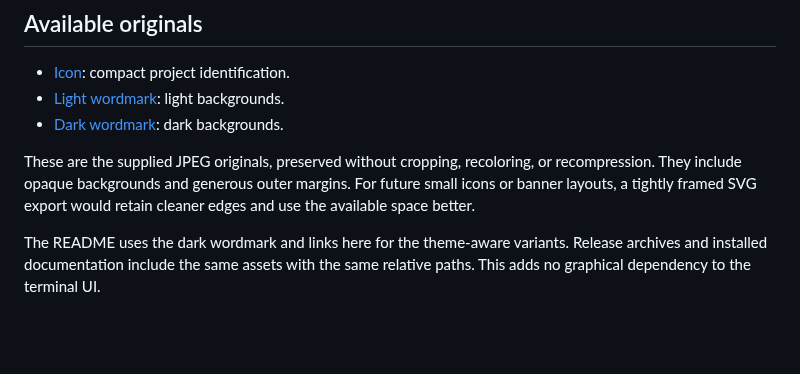
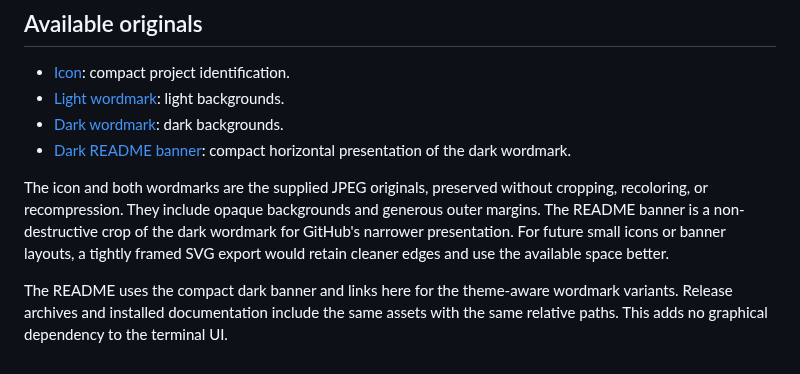
Before and after one commit to marang/sway-session, a Markdown page: docs/branding.md, the part around the change. GitHub-like rendering; blank space fills up the shorter version.

```diff
--- a/docs/branding.md
+++ b/docs/branding.md
@@ -16,12 +16,17 @@ The green pane is the common accent across the icon and wordmarks.
 - [Icon](assets/sway-session-icon.jpeg): compact project identification.
 - [Light wordmark](assets/sway-session-wordmark-light.jpeg): light backgrounds.
 - [Dark wordmark](assets/sway-session-wordmark-dark.jpeg): dark backgrounds.
+- [Dark README banner](assets/sway-session-wordmark-dark-banner.jpeg): compact
+  horizontal presentation of the dark wordmark.
 
-These are the supplied JPEG originals, preserved without cropping, recoloring,
-or recompression. They include opaque backgrounds and generous outer margins.
-For future small icons or banner layouts, a tightly framed SVG export would
-retain cleaner edges and use the available space better.
+The icon and both wordmarks are the supplied JPEG originals, preserved without
+cropping, recoloring, or recompression. They include opaque backgrounds and
+generous outer margins. The README banner is a non-destructive crop of the dark
+wordmark for GitHub's narrower presentation. For future small icons or banner
+layouts, a tightly framed SVG export would retain cleaner edges and use the
+available space better.
 
-The README uses the dark wordmark and links here for the theme-aware variants.
+The README uses the compact dark banner and links here for the theme-aware
+wordmark variants.
 Release archives and installed documentation include the same assets with the
 same relative paths. This adds no graphical dependency to the terminal UI.
```
Also changed, not shown: README.md (+1 -1 lines), docs/assets/sway-session-wordmark-dark-banner.jpeg (added).
